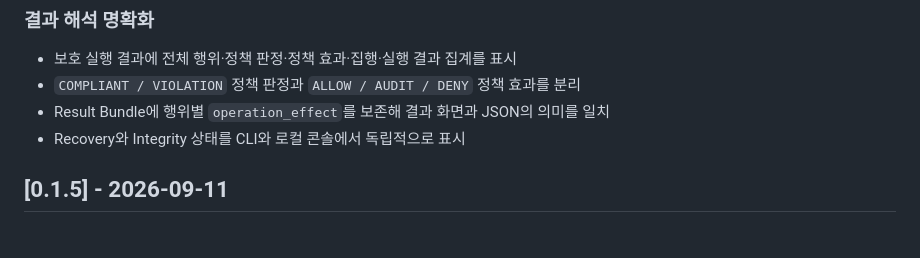
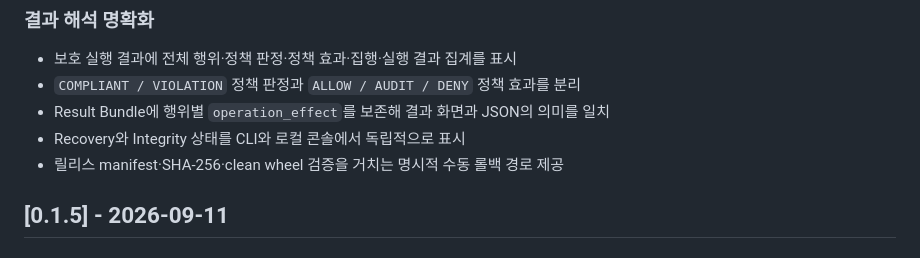
Before and after one commit to youngmin109/AIA, a Markdown page: CHANGELOG.md, the part around the change. GitHub-like rendering.

Commit message:
docs: list verified rollback in changelog

```diff
--- a/CHANGELOG.md
+++ b/CHANGELOG.md
@@ -10,6 +10,7 @@
 - `COMPLIANT / VIOLATION` 정책 판정과 `ALLOW / AUDIT / DENY` 정책 효과를 분리
 - Result Bundle에 행위별 `operation_effect`를 보존해 결과 화면과 JSON의 의미를 일치
 - Recovery와 Integrity 상태를 CLI와 로컬 콘솔에서 독립적으로 표시
+- 릴리스 manifest·SHA-256·clean wheel 검증을 거치는 명시적 수동 롤백 경로 제공
 
 ## [0.1.5] - 2026-09-11
 
```
